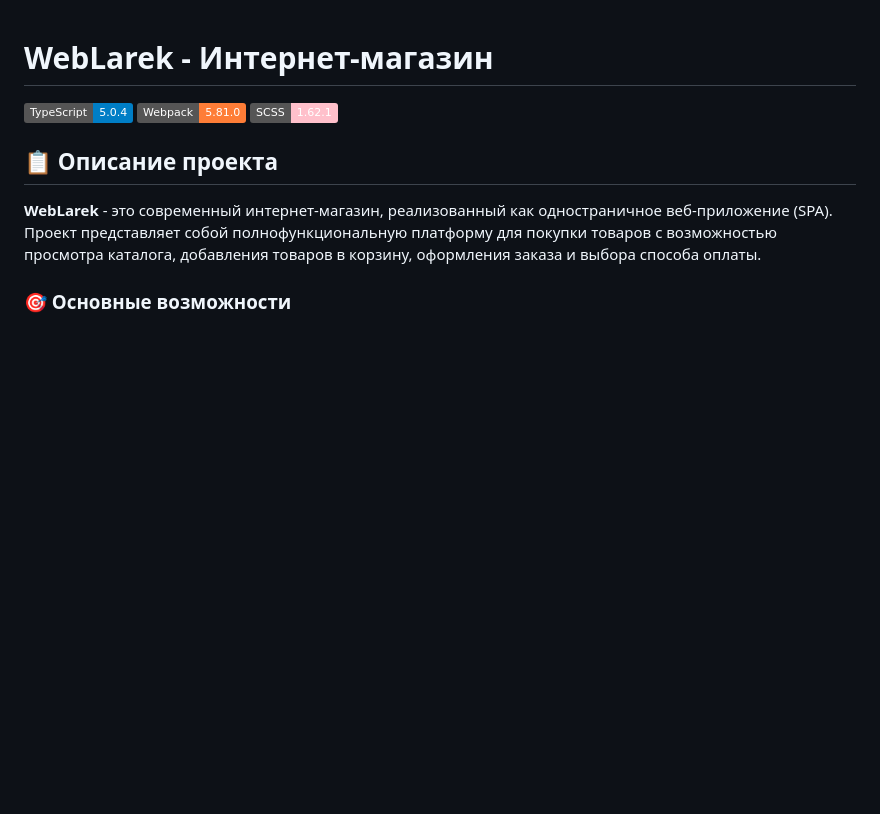
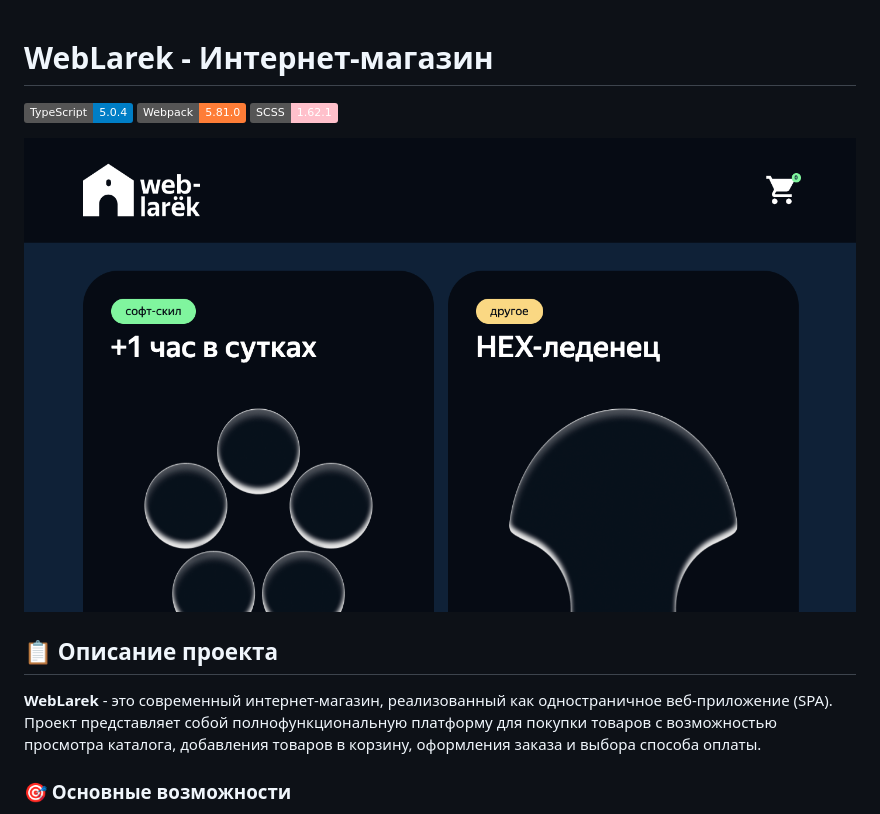
Before and after one commit to maksim533/web-larek-frontend, a Markdown page: README.md, the part around the change. Drawn GitHub-style; pictures changed too: src/images/project-image.png (added); badges without logos; blank space fills up the shorter version.

Commit message:
docs: добавление фото проекта в README.md

```diff
--- a/README.md
+++ b/README.md
@@ -3,6 +3,8 @@
 [![TypeScript](https://img.shields.io/badge/TypeScript-5.0.4-blue.svg)](https://www.typescriptlang.org/)
 [![Webpack](https://img.shields.io/badge/Webpack-5.81.0-orange.svg)](https://webpack.js.org/)
 [![SCSS](https://img.shields.io/badge/SCSS-1.62.1-pink.svg)](https://sass-lang.com/)
+
+![Фото проекта](./src/images/project-image.png)
 
 ## 📋 Описание проекта
 
```
